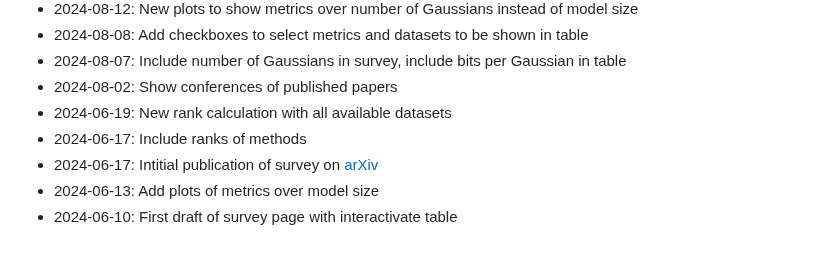
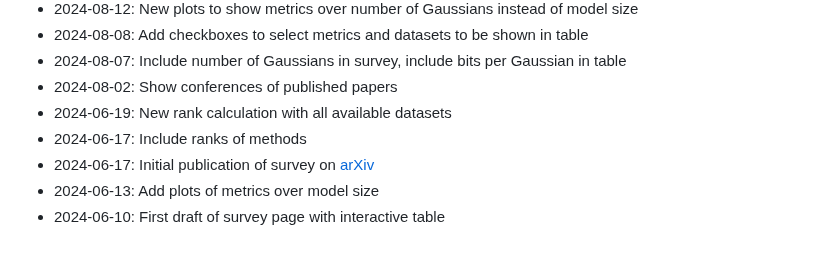
Before and after one commit to w-m/3dgs-compression-survey, a Markdown page: README.md, the part around the change. Rendered like a GitHub page.

Commit message:
fix typos

```diff
--- a/README.md
+++ b/README.md
@@ -130,9 +130,9 @@ If you use our survey in your research, please cite our work. You can use the fo
 - 2024-08-02: Show conferences of published papers
 - 2024-06-19: New rank calculation with all available datasets
 - 2024-06-17: Include ranks of methods
-- 2024-06-17: Intitial publication of survey on [arXiv](https://arxiv.org/abs/2407.09510)
+- 2024-06-17: Initial publication of survey on [arXiv](https://arxiv.org/abs/2407.09510)
 - 2024-06-13: Add plots of metrics over model size
-- 2024-06-10: First draft of survey page with interactivate table
+- 2024-06-10: First draft of survey page with interactive table
 
 
 <!-- - 2024-08-22: Released pre-trained, [compressed scenes](https://github.com/fraunhoferhhi/Self-Organizing-Gaussians/releases/tag/eccv-2024-data)
```
